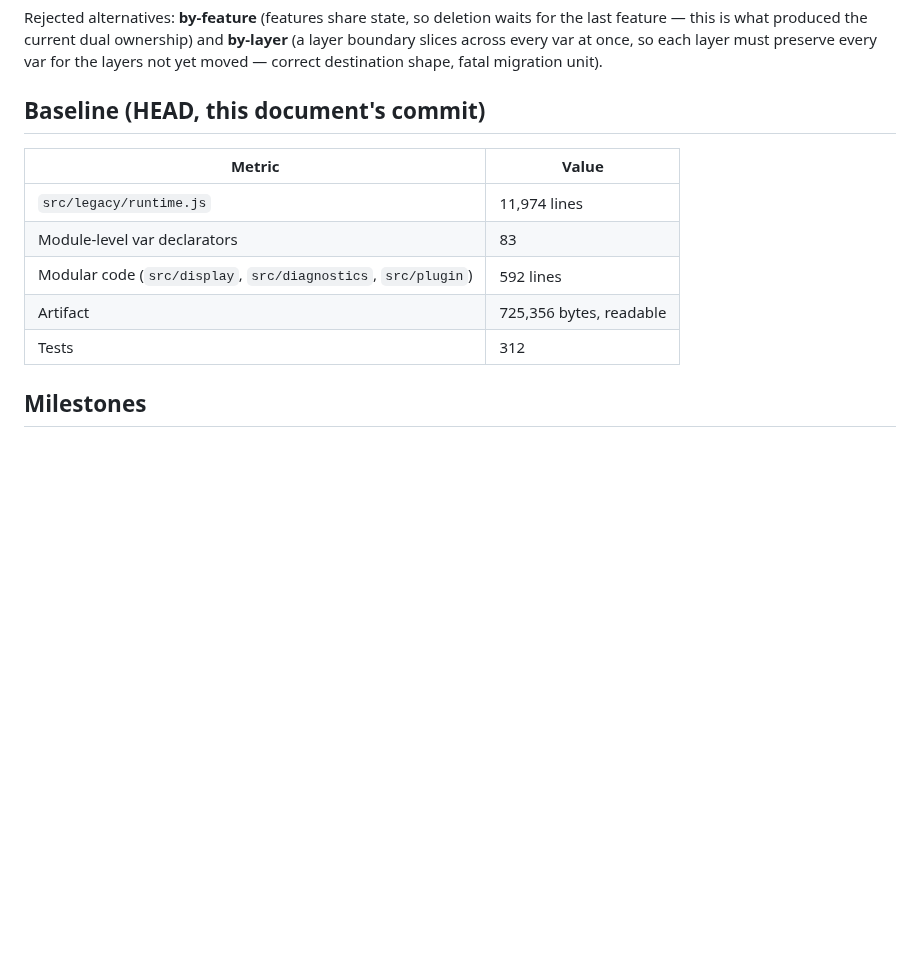
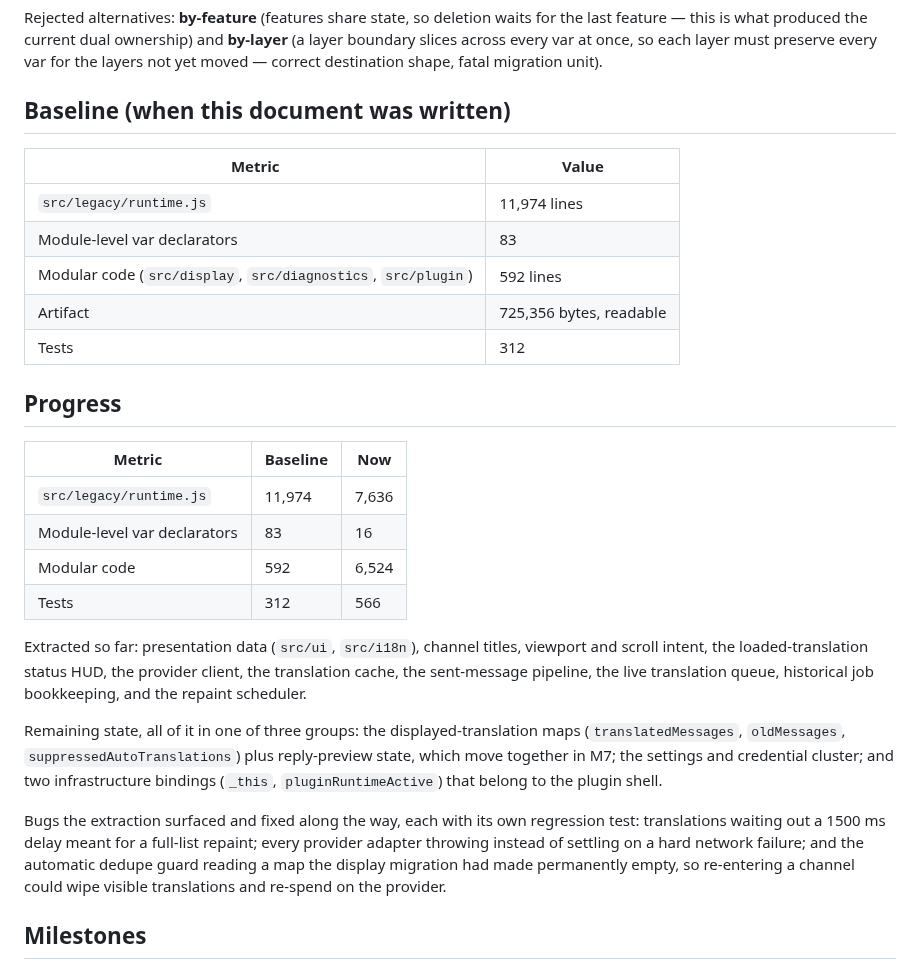
Before and after one commit to Link-Start/DiscordAITranslator_ROOT94-MAX, a Markdown page: docs/extraction-plan.md, the part around the change. Rendered like a GitHub page; blank space fills up the shorter version.

Commit message:
docs: record extraction progress against the plan

```diff
--- a/docs/extraction-plan.md
+++ b/docs/extraction-plan.md
@@ -52,7 +52,7 @@ feature — this is what produced the current dual ownership) and **by-layer** (
 slices across every var at once, so each layer must preserve every var for the layers not yet
 moved — correct destination shape, fatal migration unit).
 
-## Baseline (HEAD, this document's commit)
+## Baseline (when this document was written)
 
 | Metric | Value |
 | --- | --- |
@@ -61,6 +61,31 @@ moved — correct destination shape, fatal migration unit).
 | Modular code (`src/display`, `src/diagnostics`, `src/plugin`) | 592 lines |
 | Artifact | 725,356 bytes, readable |
 | Tests | 312 |
+
+## Progress
+
+| Metric | Baseline | Now |
+| --- | --- | --- |
+| `src/legacy/runtime.js` | 11,974 | 7,636 |
+| Module-level var declarators | 83 | 16 |
+| Modular code | 592 | 6,524 |
+| Tests | 312 | 566 |
+
+Extracted so far: presentation data (`src/ui`, `src/i18n`), channel titles, viewport and
+scroll intent, the loaded-translation status HUD, the provider client, the translation
+cache, the sent-message pipeline, the live translation queue, historical job bookkeeping,
+and the repaint scheduler.
+
+Remaining state, all of it in one of three groups: the displayed-translation maps
+(`translatedMessages`, `oldMessages`, `suppressedAutoTranslations`) plus reply-preview
+state, which move together in M7; the settings and credential cluster; and two
+infrastructure bindings (`_this`, `pluginRuntimeActive`) that belong to the plugin shell.
+
+Bugs the extraction surfaced and fixed along the way, each with its own regression test:
+translations waiting out a 1500 ms delay meant for a full-list repaint; every provider
+adapter throwing instead of settling on a hard network failure; and the automatic dedupe
+guard reading a map the display migration had made permanently empty, so re-entering a
+channel could wipe visible translations and re-spend on the provider.
 
 ## Milestones
 
```
